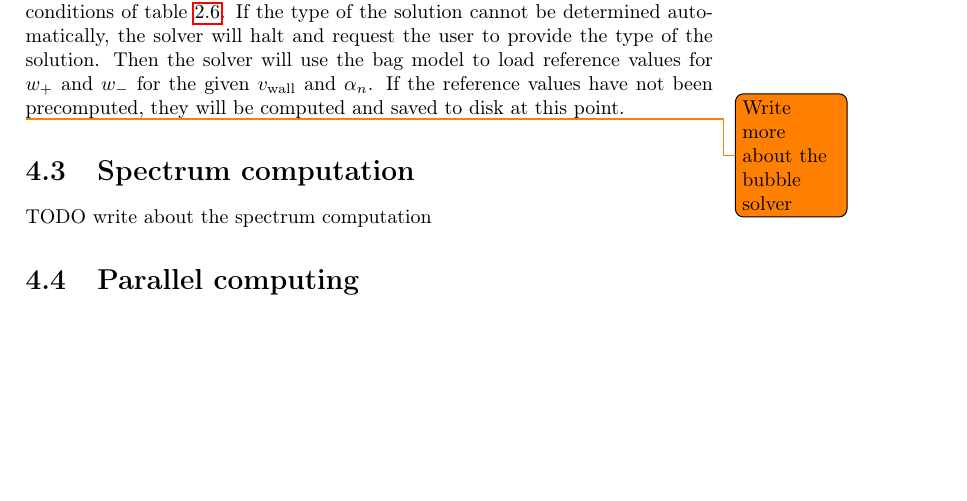
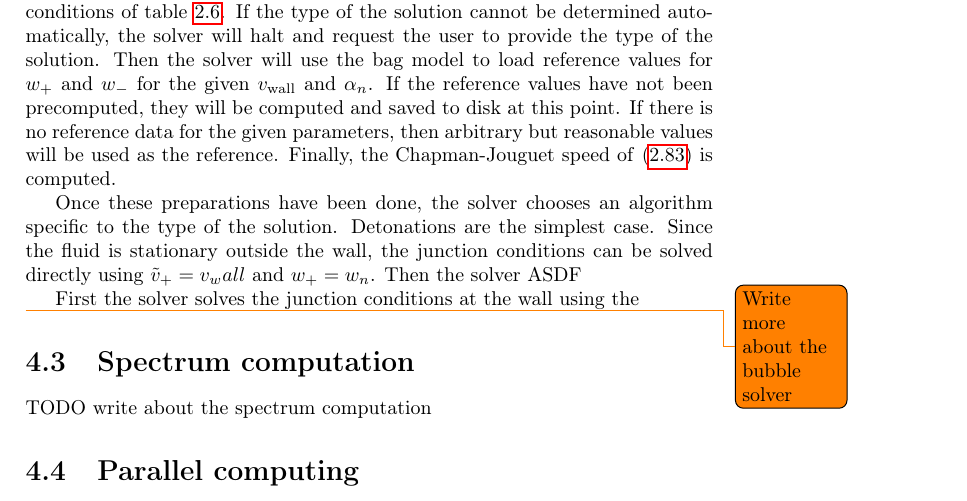
Before and after one commit to AgenttiX/msc-thesis2, a LaTeX thesis (main.tex, which reads tex/simulation.tex): part of page 30 of 34, cut so that both start at the same text, the shorter picture padded with empty space. Compiled offline with pdfLaTeX.

Commit message:
Add a bit more text on the simulation

```diff
--- a/tex/simulation.tex
+++ b/tex/simulation.tex
@@ -65,6 +65,18 @@ The generic solver starts by checking the type of the solution based on the cond
 If the type of the solution cannot be determined automatically, the solver will halt and request the user to provide the type of the solution.
 Then the solver will use the bag model to load reference values for $w_+$ and $w_-$ for the given $v_\text{wall}$ and $\alpha_n$.
 If the reference values have not been precomputed, they will be computed and saved to disk at this point.
+If there is no reference data for the given parameters, then arbitrary but reasonable values will be used as the reference.
+Finally, the Chapman-Jouguet speed of \eqref{eq:chapman_jouguet} is computed.
+
+Once these preparations have been done, the solver chooses an algorithm specific to the type of the solution.
+Detonations are the simplest case.
+Since the fluid is stationary outside the wall, the junction conditions can be solved directly using $\tilde{v}_+ = v_wall$ and $w_+ = w_n$.
+Then the solver ASDF
+
+
+First the solver solves the junction conditions at the wall using the
+
+
 
 \todo{Write more about the bubble solver}
 
```
